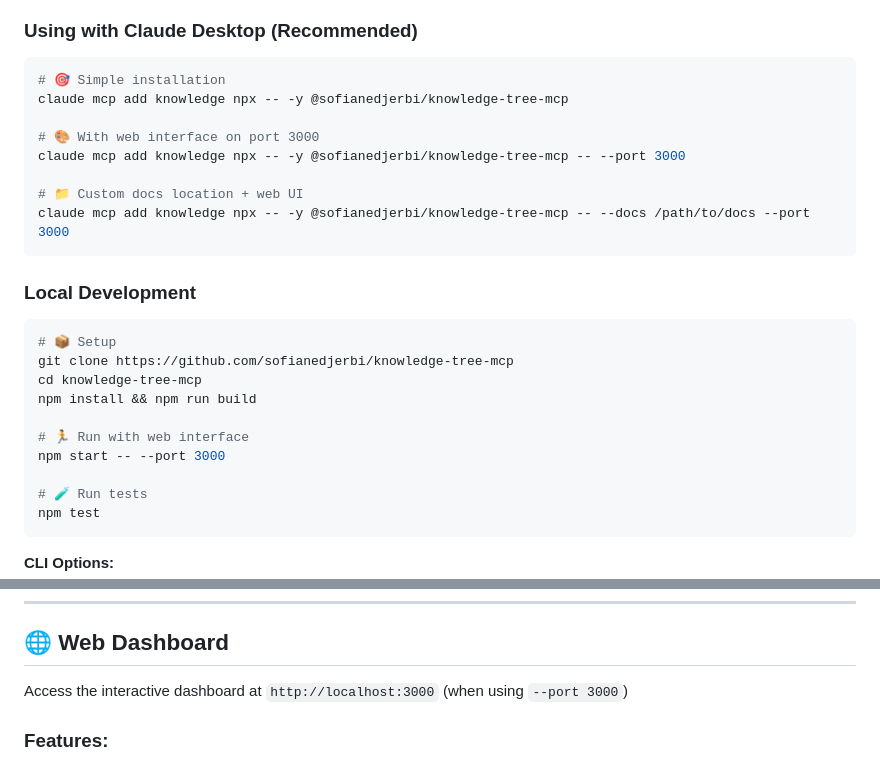
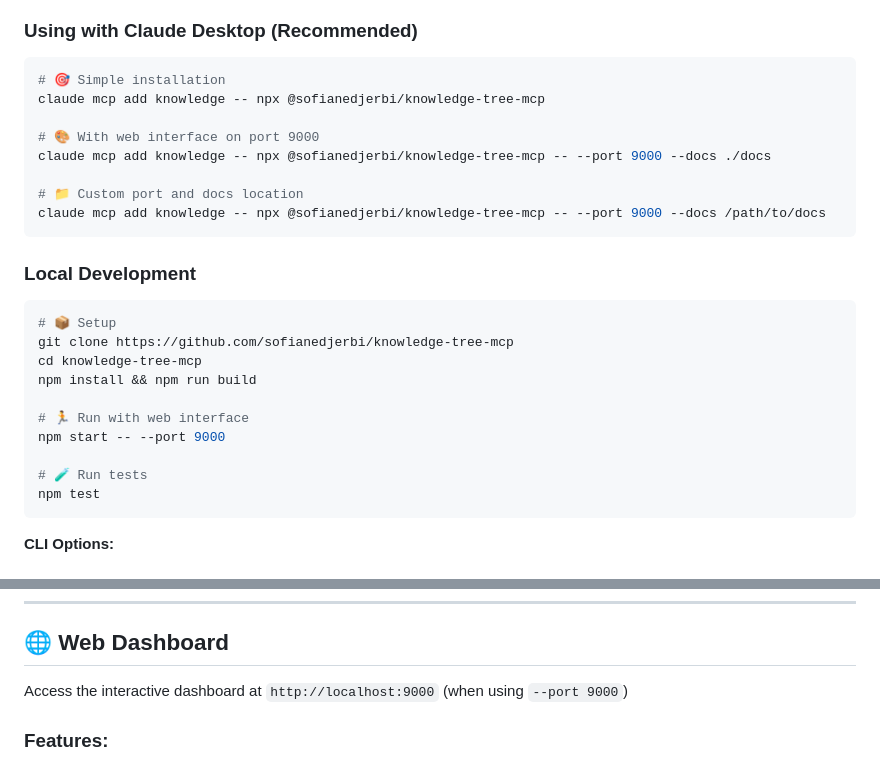
Before and after one commit to sofianedjerbi/knowledge-tree-mcp, a Markdown page: README.md, 2 parts joined by grey strips. Drawn GitHub-style.

Commit message:
docs: set port 9000 as default for web interface

````diff
--- a/README.md
+++ b/README.md
@@ -61,13 +61,13 @@ Real-time web UI with graph visualization, tree explorer, and analytics
 
 ```bash
 # 🎯 Simple installation
-claude mcp add knowledge npx -- -y @sofianedjerbi/knowledge-tree-mcp
+claude mcp add knowledge -- npx @sofianedjerbi/knowledge-tree-mcp
 
-# 🎨 With web interface on port 3000
-claude mcp add knowledge npx -- -y @sofianedjerbi/knowledge-tree-mcp -- --port 3000
+# 🎨 With web interface on port 9000
+claude mcp add knowledge -- npx @sofianedjerbi/knowledge-tree-mcp -- --port 9000 --docs ./docs
 
-# 📁 Custom docs location + web UI
-claude mcp add knowledge npx -- -y @sofianedjerbi/knowledge-tree-mcp -- --docs /path/to/docs --port 3000
+# 📁 Custom port and docs location
+claude mcp add knowledge -- npx @sofianedjerbi/knowledge-tree-mcp -- --port 9000 --docs /path/to/docs
 ```
 
 ### Local Development
@@ -79,7 +79,7 @@ cd knowledge-tree-mcp
 npm install && npm run build
 
 # 🏃 Run with web interface
-npm start -- --port 3000
+npm start -- --port 9000
 
 # 🧪 Run tests
 npm test
@@ -303,7 +303,7 @@ usage_analytics({
 
 ## 🌐 Web Dashboard
 
-Access the interactive dashboard at `http://localhost:3000` (when using `--port 3000`)
+Access the interactive dashboard at `http://localhost:9000` (when using `--port 9000`)
 
 ### Features:
 - 📊 **Overview Dashboard** → KPIs, activity metrics, tag cloud
````
